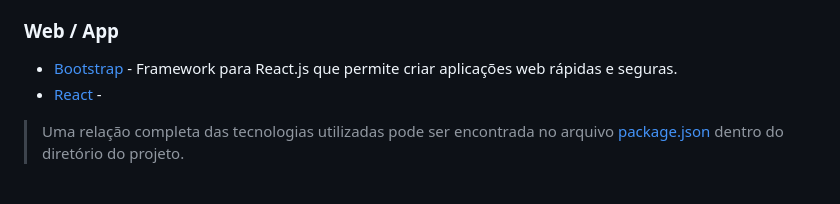
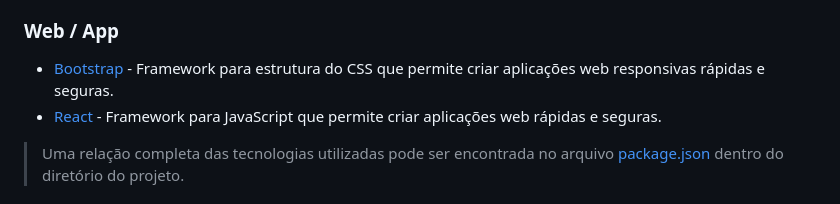
Before and after one commit to ICEI-PUC-Minas-PMV-ADS/pmv-ads-2024-1-e4-proj-infra-t5-pmv-ads-2024-1-e4-proj-infra-t5-grupo04-Dolce-Coffe, a Markdown page: docs/05-Arquitetura da Solução.md, the part around the change. GitHub-like rendering.

```diff
--- a/docs/05-Arquitetura da Solução.md
+++ b/docs/05-Arquitetura da Solução.md
@@ -115,8 +115,8 @@ db.carrinho_compras.createIndex({ "id_usuario": 1 })
 - [Swagger UI](https://swagger.io) - Ferramenta para documentação de APIs REST.
 
 ### Web / App
-- [Bootstrap](https://getbootstrap.com) - Framework para React.js que permite criar aplicações web rápidas e seguras.
-- [React](https://react.dev) -
+- [Bootstrap](https://getbootstrap.com) - Framework para estrutura do CSS que permite criar aplicações web responsivas rápidas e seguras.
+- [React](https://react.dev) - Framework para JavaScript que permite criar aplicações web rápidas e seguras.
 
 > Uma relação completa das tecnologias utilizadas pode ser encontrada no arquivo [package.json](../src/web/package.json) dentro do diretório do projeto.
 
```
